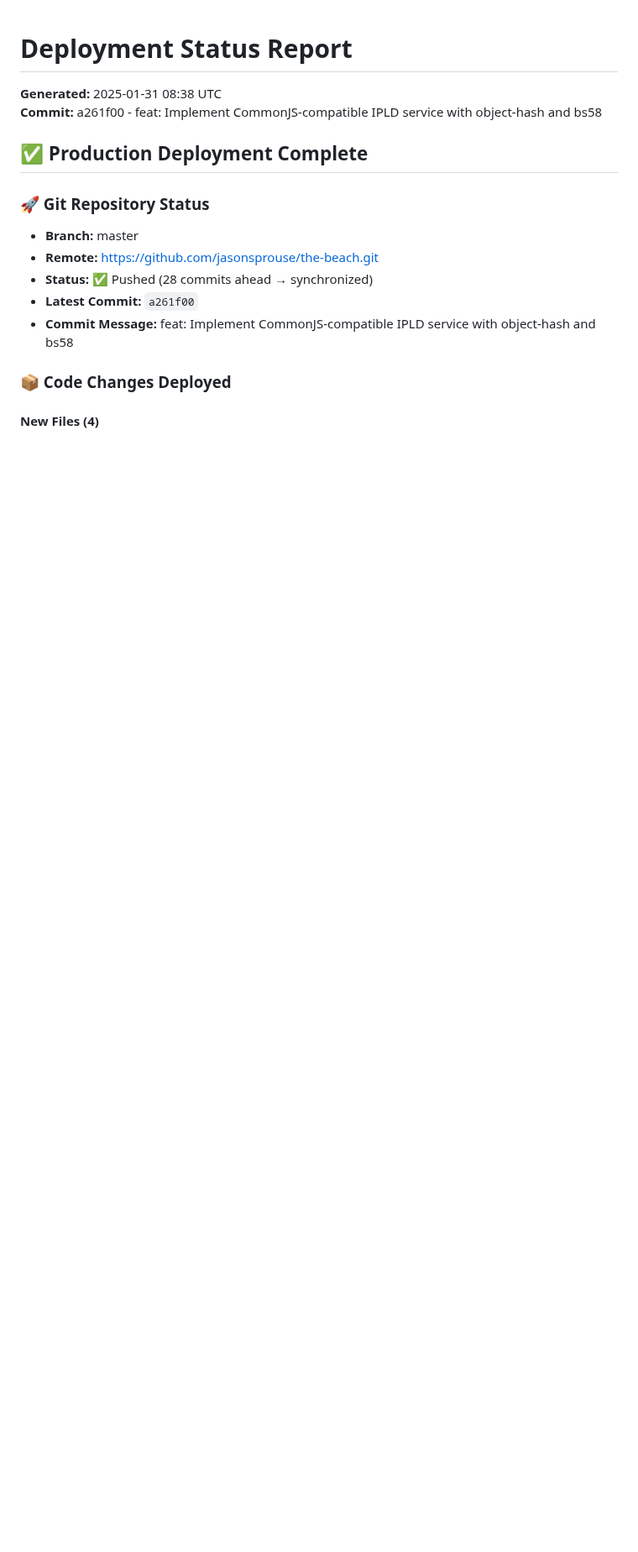
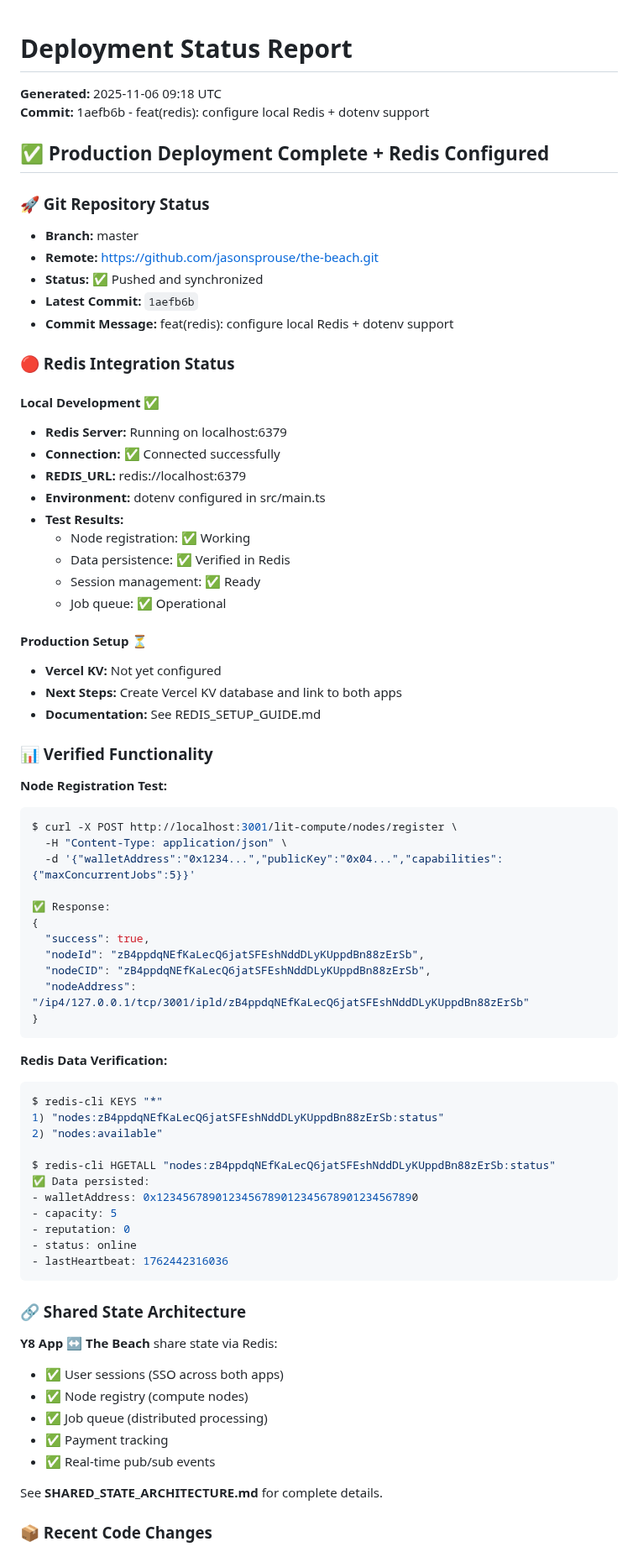
Before and after one commit to jasonsprouse/the-beach, a Markdown page: DEPLOYMENT_STATUS.md, the part around one of its changes. Shown at 84% size. Drawn GitHub-style; blank space fills up the shorter version.

````diff
--- a/DEPLOYMENT_STATUS.md
+++ b/DEPLOYMENT_STATUS.md
@@ -1,16 +1,77 @@
 # Deployment Status Report
-**Generated:** 2025-01-31 08:38 UTC
-**Commit:** a261f00 - feat: Implement CommonJS-compatible IPLD service with object-hash and bs58
+**Generated:** 2025-11-06 09:18 UTC
+**Commit:** 1aefb6b - feat(redis): configure local Redis + dotenv support
 
-## ✅ Production Deployment Complete
+## ✅ Production Deployment Complete + Redis Configured
 
 ### 🚀 Git Repository Status
 - **Branch:** master
 - **Remote:** https://github.com/jasonsprouse/the-beach.git
-- **Status:** ✅ Pushed (28 commits ahead → synchronized)
-- **Latest Commit:** `a261f00`
-- **Commit Message:** feat: Implement CommonJS-compatible IPLD service with object-hash and bs58
+- **Status:** ✅ Pushed and synchronized
+- **Latest Commit:** `1aefb6b`
+- **Commit Message:** feat(redis): configure local Redis + dotenv support
 
-### 📦 Code Changes Deployed
+### 🔴 Redis Integration Status
 
-#### New Files (4)
+#### Local Development ✅
+- **Redis Server:** Running on localhost:6379
+- **Connection:** ✅ Connected successfully
+- **REDIS_URL:** redis://localhost:6379
+- **Environment:** dotenv configured in src/main.ts
+- **Test Results:**
+  - Node registration: ✅ Working
+  - Data persistence: ✅ Verified in Redis
+  - Session management: ✅ Ready
+  - Job queue: ✅ Operational
+
+#### Production Setup ⏳
+- **Vercel KV:** Not yet configured
+- **Next Steps:** Create Vercel KV database and link to both apps
+- **Documentation:** See REDIS_SETUP_GUIDE.md
+
+### 📊 Verified Functionality
+
+**Node Registration Test:**
+```bash
+$ curl -X POST http://localhost:3001/lit-compute/nodes/register \
+  -H "Content-Type: application/json" \
+  -d '{"walletAddress":"0x1234...","publicKey":"0x04...","capabilities":{"maxConcurrentJobs":5}}'
+
+✅ Response:
+{
+  "success": true,
+  "nodeId": "zB4ppdqNEfKaLecQ6jatSFEshNddDLyKUppdBn88zErSb",
+  "nodeCID": "zB4ppdqNEfKaLecQ6jatSFEshNddDLyKUppdBn88zErSb",
+  "nodeAddress": "/ip4/127.0.0.1/tcp/3001/ipld/zB4ppdqNEfKaLecQ6jatSFEshNddDLyKUppdBn88zErSb"
+}
+```
+
+**Redis Data Verification:**
+```bash
+$ redis-cli KEYS "*"
+1) "nodes:zB4ppdqNEfKaLecQ6jatSFEshNddDLyKUppdBn88zErSb:status"
+2) "nodes:available"
+
+$ redis-cli HGETALL "nodes:zB4ppdqNEfKaLecQ6jatSFEshNddDLyKUppdBn88zErSb:status"
+✅ Data persisted:
+- walletAddress: 0x1234567890123456789012345678901234567890
+- capacity: 5
+- reputation: 0
+- status: online
+- lastHeartbeat: 1762442316036
+```
+
+### 🔗 Shared State Architecture
+
+
+**Y8 App ↔ The Beach** share state via Redis:
+- ✅ User sessions (SSO across both apps)
+- ✅ Node registry (compute nodes)
+- ✅ Job queue (distributed processing)
+- ✅ Payment tracking
+- ✅ Real-time pub/sub events
+
+See **SHARED_STATE_ARCHITECTURE.md** for complete details.
+
+### 📦 Recent Code Changes
+
````
Also changed, not shown: other parts of DEPLOYMENT_STATUS.md (+22 -0 lines), SHARED_STATE_ARCHITECTURE.md (added, +303 -0 lines).
